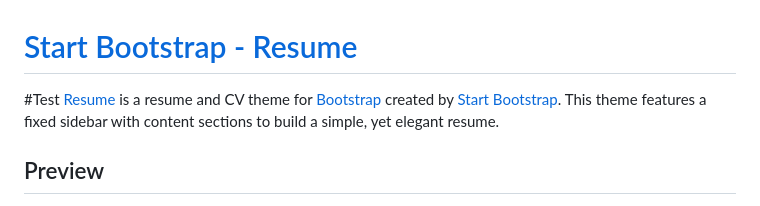
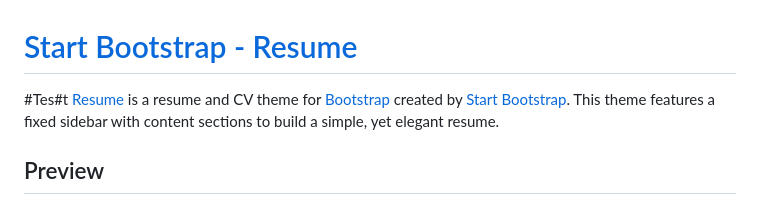
Before and after one commit to tuhinmiazy73/ibneenamtuhin.github.io, a Markdown page: README.md, the part around the change. GitHub-like rendering.

Commit message:
add text

```diff
--- a/README.md
+++ b/README.md
@@ -1,5 +1,5 @@
 # [Start Bootstrap - Resume](https://startbootstrap.com/template-overviews/resume/)
-#Test
+#Tes#t
 [Resume](https://startbootstrap.com/template-overviews/resume/) is a resume and CV theme for [Bootstrap](http://getbootstrap.com/) created by [Start Bootstrap](http://startbootstrap.com/). This theme features a fixed sidebar with content sections to build a simple, yet elegant resume.
 
 ## Preview
```
